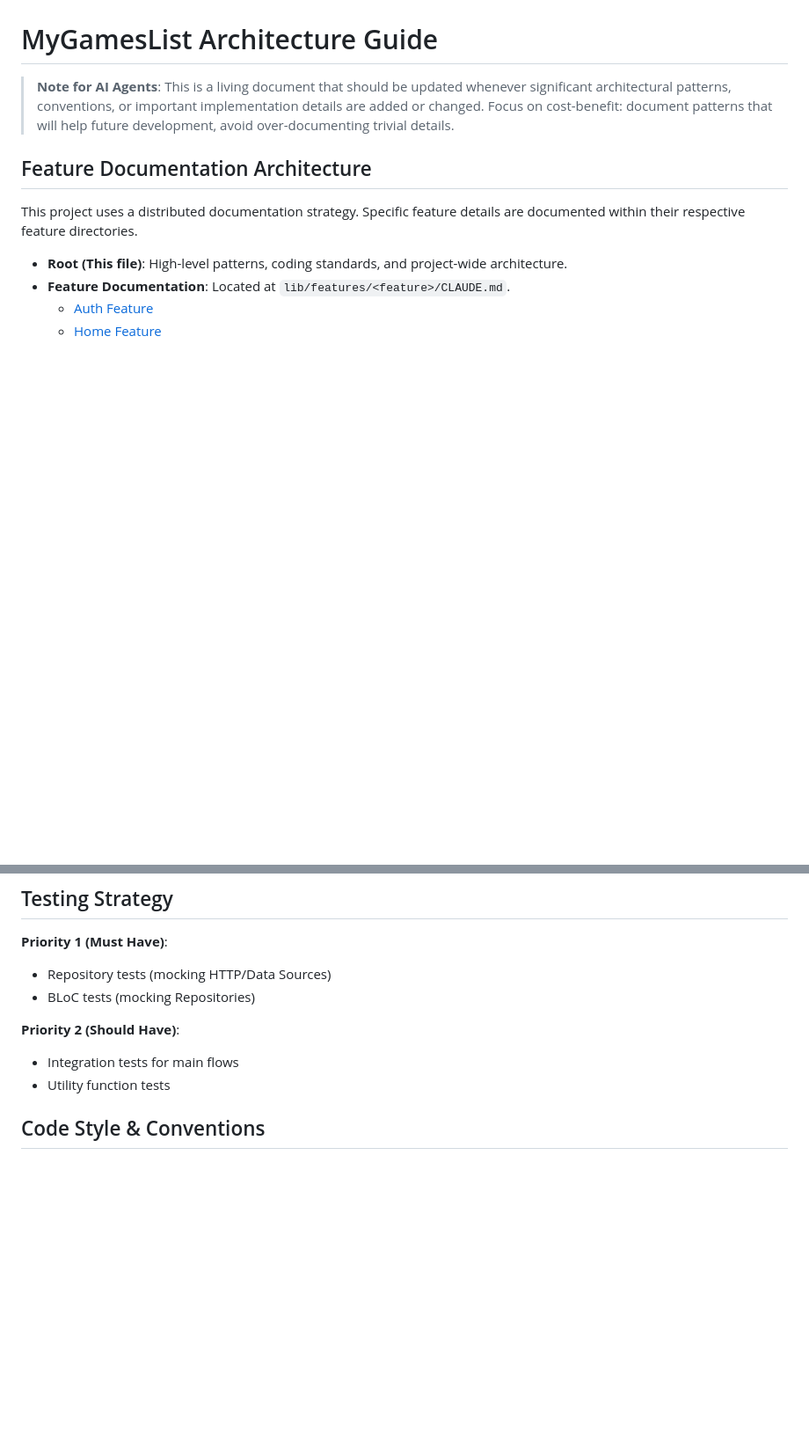
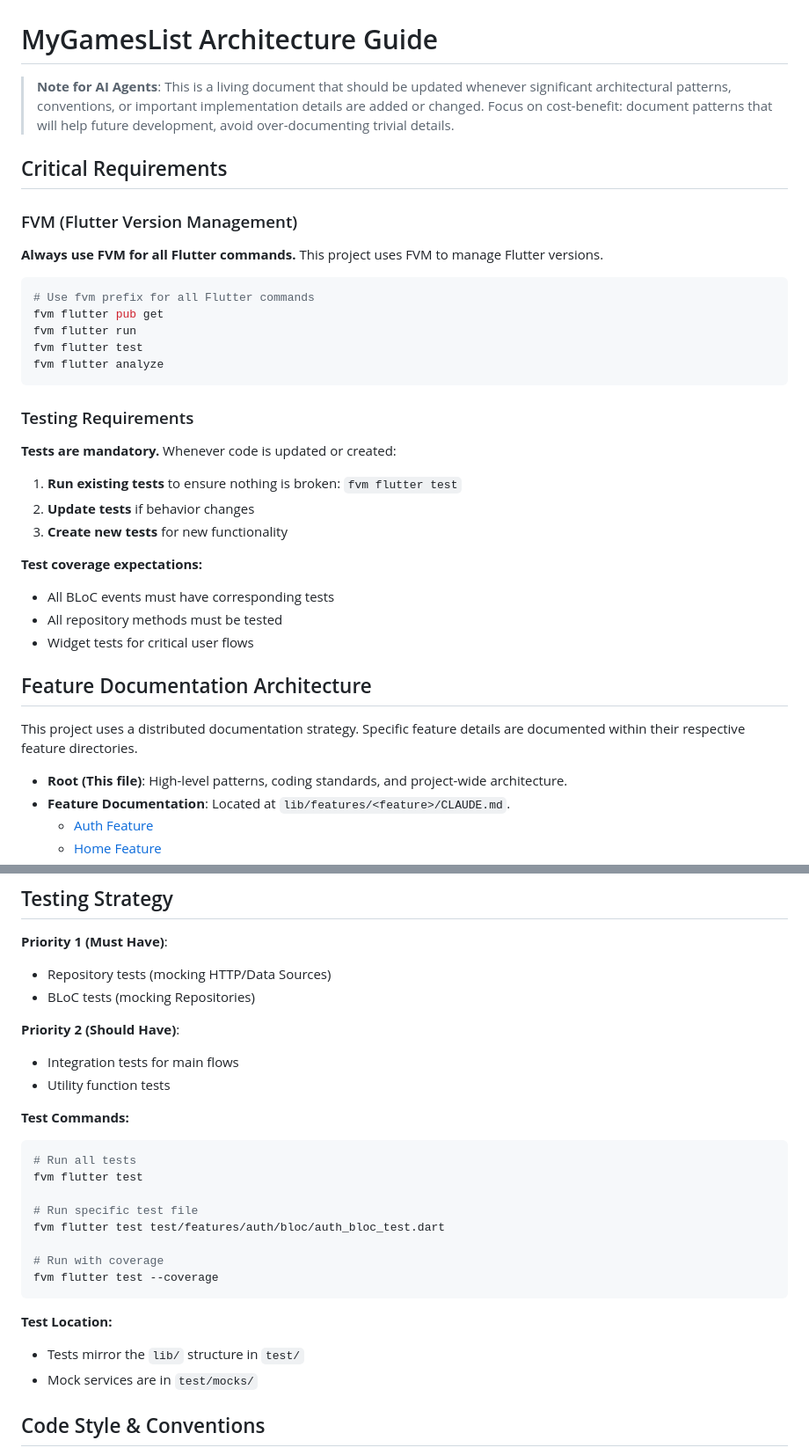
Before and after one commit to oElberte/my-games-list, a Markdown page: CLAUDE.md, 2 parts joined by grey strips. Shown at 88% size. Rendered like a GitHub page; blank space fills up the shorter version.

Commit message:
docs: add FVM requirement and testing guidelines

````diff
--- a/CLAUDE.md
+++ b/CLAUDE.md
@@ -1,6 +1,33 @@
 # MyGamesList Architecture Guide
 
 > **Note for AI Agents**: This is a living document that should be updated whenever significant architectural patterns, conventions, or important implementation details are added or changed. Focus on cost-benefit: document patterns that will help future development, avoid over-documenting trivial details.
+
+## Critical Requirements
+
+### FVM (Flutter Version Management)
+
+**Always use FVM for all Flutter commands.** This project uses FVM to manage Flutter versions.
+
+```bash
+# Use fvm prefix for all Flutter commands
+fvm flutter pub get
+fvm flutter run
+fvm flutter test
+fvm flutter analyze
+```
+
+### Testing Requirements
+
+**Tests are mandatory.** Whenever code is updated or created:
+
+1. **Run existing tests** to ensure nothing is broken: `fvm flutter test`
+2. **Update tests** if behavior changes
+3. **Create new tests** for new functionality
+
+**Test coverage expectations:**
+- All BLoC events must have corresponding tests
+- All repository methods must be tested
+- Widget tests for critical user flows
 
 ## Feature Documentation Architecture
 
@@ -88,6 +115,22 @@ Repositories throw exceptions with user messages; BLoCs catch them and emit Erro
 - Integration tests for main flows
 - Utility function tests
 
+**Test Commands:**
+```bash
+# Run all tests
+fvm flutter test
+
+# Run specific test file
+fvm flutter test test/features/auth/bloc/auth_bloc_test.dart
+
+# Run with coverage
+fvm flutter test --coverage
+```
+
+**Test Location:**
+- Tests mirror the `lib/` structure in `test/`
+- Mock services are in `test/mocks/`
+
 ## Code Style & Conventions
 
 - **Naming**: PascalCase for Classes, snake_case for files, camelCase for variables.
````
